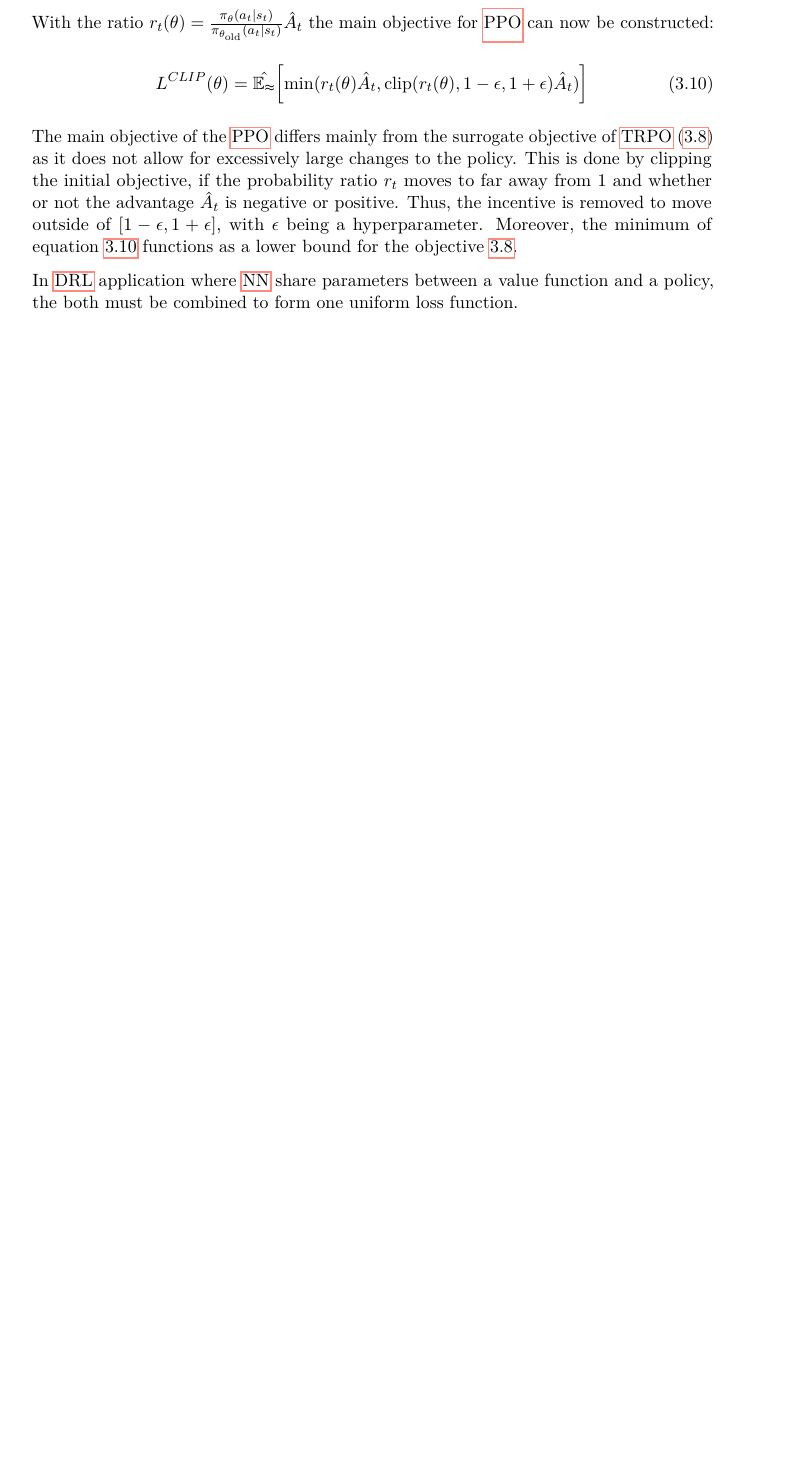
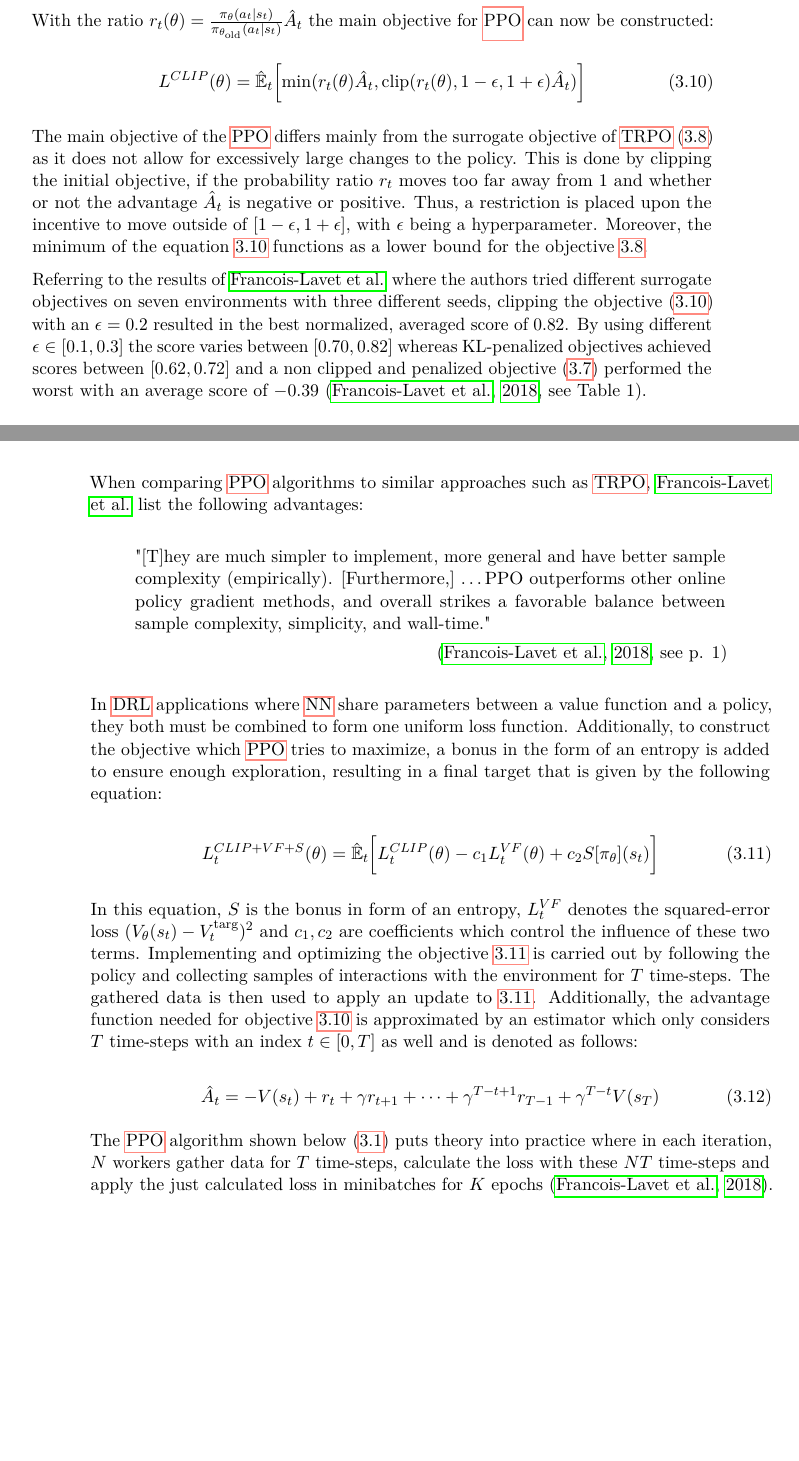
Before and after one commit to RafaelSterzinger/Bachelor-Thesis, a LaTeX thesis (thesis/thesis.tex): part of page 41 of 62 before the commit and two parts of pages 41 and 42 of 64 after it, the two joined at a grey line, cut so that both start at the same text, the shorter picture padded with empty space. Compiled offline with pdfLaTeX.

Commit message:
Finish chapter drl

```diff
--- a/thesis/thesis.tex
+++ b/thesis/thesis.tex
@@ -874,15 +873,42 @@ pdfkeywords     = {deep reinforcement learning, sparse rewarding environments, p
     With the ratio $r_t(\theta)=\frac{\pi_\theta(a_t|s_t)}{\pi_{\theta_{\text{old}}}(a_t|s_t)}\hat{A}_t$ the main objective for \gls{ppo} can now be constructed:
 
     \begin{equation}
-        L^{CLIP}(\theta)=\hat{\mathbb{E_t}}\bigg[\text{min}(r_t(\theta)\hat{A}_t,\text{clip}(r_t(\theta),1-\epsilon,1+\epsilon)\hat{A}_t)\bigg]\label{eq:ppo_clip}
+        L^{CLIP}(\theta)=\hat{\mathbb{E}}_t\bigg[\text{min}(r_t(\theta)\hat{A}_t,\text{clip}(r_t(\theta),1-\epsilon,1+\epsilon)\hat{A}_t)\bigg]\label{eq:ppo_clip}
     \end{equation}
 
     The main objective of the \gls{ppo} differs mainly from the surrogate objective of \gls{trpo}~\eqref{eq:trpo_optimization} as it does not allow for excessively large changes to the policy.
-    This is done by clipping the initial objective, if the probability ratio $r_t$ moves to far away from 1 and whether or not the advantage $\hat{A}_t$ is negative or positive.
-    Thus, the incentive is removed to move outside of $[1-\epsilon,1+\epsilon]$, with $\epsilon$ being a hyperparameter.
-    Moreover, the minimum of equation~\ref{eq:ppo_clip} functions as a lower bound for the objective~\ref{eq:trpo_optimization}.
+    This is done by clipping the initial objective, if the probability ratio $r_t$ moves too far away from 1 and whether or not the advantage $\hat{A}_t$ is negative or positive.
+    Thus, a restriction is placed upon the incentive to move outside of $[1-\epsilon,1+\epsilon]$, with $\epsilon$ being a hyperparameter.
+    Moreover, the minimum of the equation~\ref{eq:ppo_clip} functions as a lower bound for the objective~\ref{eq:trpo_optimization}.
 
-    In \gls{drl} application where \gls{nn} share parameters between a value function and a policy, the both must be combined to form one uniform loss function.
+    Referring to the results of \citeauthor{francois-lavet_introduction_2018} where the authors tried different surrogate objectives on seven environments with three different seeds, clipping the objective~\eqref{eq:ppo_clip} with an $\epsilon=0.2$ resulted in the best normalized, averaged score of 0.82.
+    By using different $\epsilon \in [0.1,0.3]$ the score varies between $[0.70,0.82]$ whereas KL-penalized objectives achieved scores between $[0.62,0.72]$ and a non clipped and penalized objective~\eqref{eq:no_clip_no_penalty} performed the worst with an average score of $-0.39$~\citep[see Table 1]{francois-lavet_introduction_2018}.
+
+    When comparing \gls{ppo} algorithms to similar approaches such as \gls{trpo}, \citeauthor{francois-lavet_introduction_2018} list the following advantages:
+
+    \begin{quote}
+        "[T]hey are much simpler to implement, more general and have better sample complexity (empirically). [Furthermore,] \ldots PPO outperforms other online policy gradient methods, and overall strikes a favorable balance between sample complexity, simplicity, and wall-time."
+
+        \hfill ~\citep[\p{1}]{francois-lavet_introduction_2018}
+    \end{quote}
+
+    In \gls{drl} applications where \gls{nn} share parameters between a value function and a policy, they both must be combined to form one uniform loss function.
+    Additionally, to construct the objective which \gls{ppo} tries to maximize, a bonus in the form of an entropy is added to ensure enough exploration, resulting in a final target that is given by the following equation:
+
+    \begin{equation}
+        L_t^{CLIP+VF+S}(\theta) = \hat{\mathbb{E}}_t\bigg[L_t^{CLIP}(\theta) - c_1L_t^{VF}(\theta) + c_2S[\pi_\theta](s_t)\bigg]\label{eq:ppo_objective}
+    \end{equation}
+
+    In this equation, $S$ is the bonus in form of an entropy, $L_t^{VF}$ denotes the squared-error loss $(V_\theta(s_t)-V_t^{\text{targ}})^2$ and $c_1,c_2$ are coefficients which control the influence of these two terms.
+    Implementing and optimizing the objective~\ref{eq:ppo_objective} is carried out by following the policy and collecting samples of interactions with the environment for $T$ time-steps.
+    The gathered data is then used to apply an update to~\ref{eq:ppo_objective}.
+    Additionally, the advantage function needed for objective~\ref{eq:ppo_clip} is approximated by an estimator which only considers $T$ time-steps with an index $t\in [0,T]$ as well and is denoted as follows:
+
+    \begin{equation}
+        \hat{A}_t=-V(s_t)+r_t+\gamma r_{t+1} + \dots + \gamma^{T-t+1}r_{T-1} + \gamma^{T-t}V(s_T)\label{eq:advantage_estimator}
+    \end{equation}
+
+    The \gls{ppo} algorithm shown below~\eqref{alg:ppo} puts theory into practice where in each iteration, $N$ workers gather data for $T$ time-steps, calculate the loss with these $NT$ time-steps and apply the just calculated loss in minibatches for $K$ epochs~\citep{francois-lavet_introduction_2018}.
 
     \begin{algorithm}
         \caption[\gls{ppo}, Actor-Critic Style]{\gls{ppo}, Actor-Critic Style\protect\footnotemark}
```
Also changed, not shown: thesis/thesis.tex (57 more changed lines).
